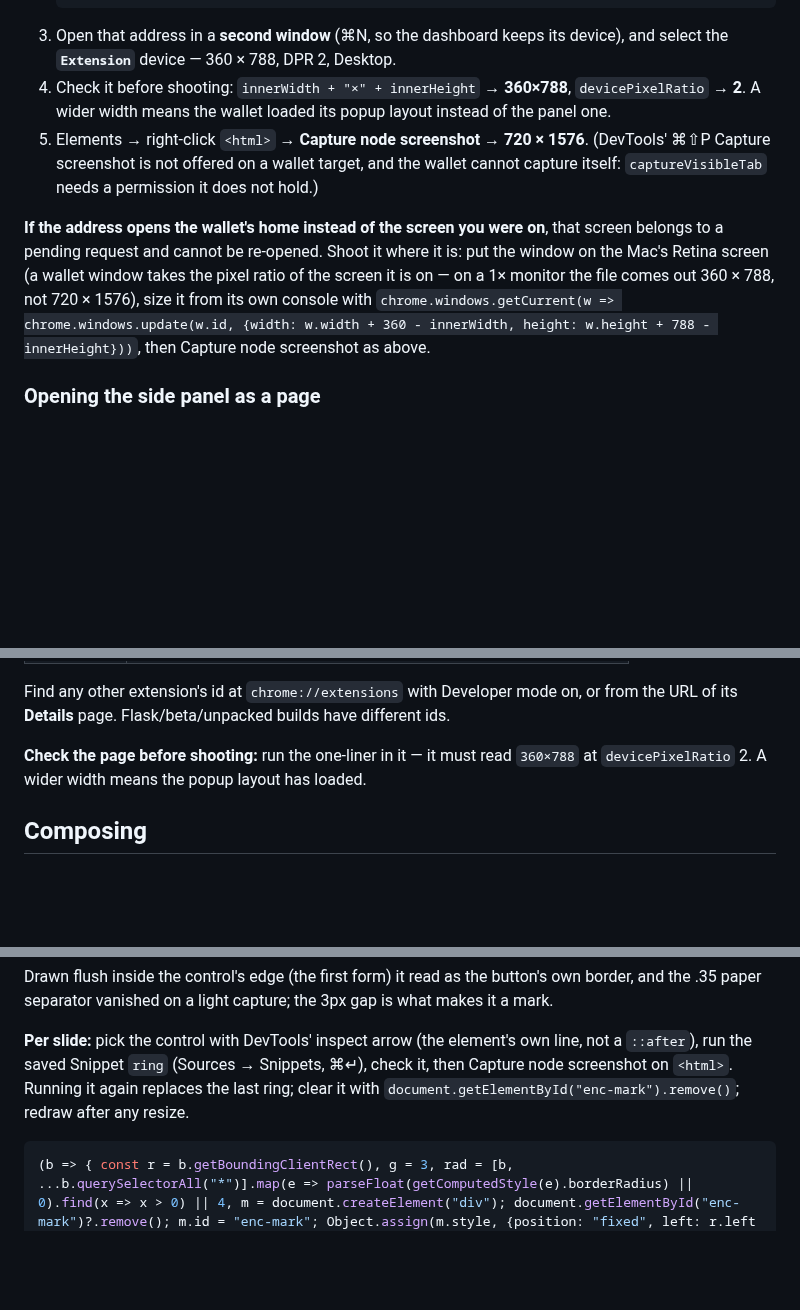
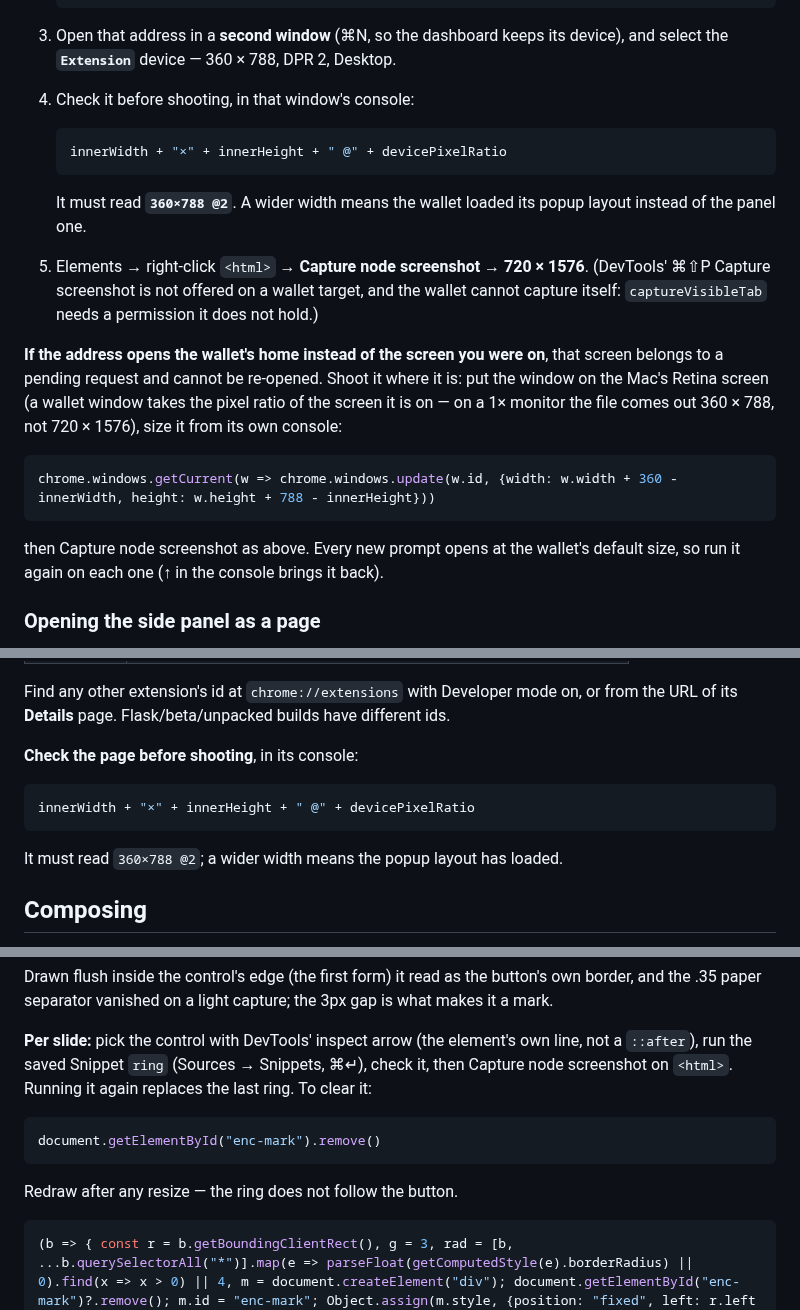
Before and after one commit to encapsulate-xyz/website-css, a Markdown page: notion/guide-screenshots.md, 3 parts joined by grey strips. Drawn GitHub-style; blank space fills up the shorter version.

Commit message:
Guide screenshots: every console line is its own code block
Co-Authored-By: Claude Opus 5 (1M context) <noreply@anthropic.com>
Claude-Session: https://claude.ai/code/session_01K54BCe8v7TyhaKoo1gc8XL

````diff
--- a/notion/guide-screenshots.md
+++ b/notion/guide-screenshots.md
@@ -84,8 +84,14 @@ which screen the window is on.
    ```
 3. Open that address in a **second window** (⌘N, so the dashboard keeps its device), and select the
    **`Extension`** device — 360 × 788, DPR 2, Desktop.
-4. Check it before shooting: `innerWidth + "×" + innerHeight` → **360×788**, `devicePixelRatio`
-   → **2**. A wider width means the wallet loaded its popup layout instead of the panel one.
+4. Check it before shooting, in that window's console:
+
+   ```js
+   innerWidth + "×" + innerHeight + " @" + devicePixelRatio
+   ```
+
+   It must read **`360×788 @2`**. A wider width means the wallet loaded its popup layout instead
+   of the panel one.
 5. Elements → right-click `<html>` → **Capture node screenshot** → **720 × 1576**. (DevTools'
    ⌘⇧P Capture screenshot is not offered on a wallet target, and the wallet cannot capture itself:
    `captureVisibleTab` needs a permission it does not hold.)
@@ -93,9 +99,14 @@ which screen the window is on.
 **If the address opens the wallet's home instead of the screen you were on**, that screen belongs
 to a pending request and cannot be re-opened. Shoot it where it is: put the window on the Mac's
 Retina screen (a wallet window takes the pixel ratio of the screen it is on — on a 1× monitor the
-file comes out 360 × 788, not 720 × 1576), size it from its own console with
-`chrome.windows.getCurrent(w => chrome.windows.update(w.id, {width: w.width + 360 - innerWidth, height: w.height + 788 - innerHeight}))`,
-then Capture node screenshot as above.
+file comes out 360 × 788, not 720 × 1576), size it from its own console:
+
+```js
+chrome.windows.getCurrent(w => chrome.windows.update(w.id, {width: w.width + 360 - innerWidth, height: w.height + 788 - innerHeight}))
+```
+
+then Capture node screenshot as above. Every new prompt opens at the wallet's default size, so run
+it again on each one (↑ in the console brings it back).
 
 ### Opening the side panel as a page
 
@@ -114,8 +125,13 @@ the popup's).
 Find any other extension's id at `chrome://extensions` with Developer mode on, or from the URL of
 its **Details** page. Flask/beta/unpacked builds have different ids.
 
-**Check the page before shooting:** run the one-liner in it — it must read `360×788` at
-`devicePixelRatio` 2. A wider width means the popup layout has loaded.
+**Check the page before shooting**, in its console:
+
+```js
+innerWidth + "×" + innerHeight + " @" + devicePixelRatio
+```
+
+It must read `360×788 @2`; a wider width means the popup layout has loaded.
 
 ## Composing
 
@@ -167,8 +183,13 @@ Drawn flush inside the control's edge (the first form) it read as the button's o
 
 **Per slide:** pick the control with DevTools' inspect arrow (the element's own line, not a
 `::after`), run the saved Snippet `ring` (Sources → Snippets, ⌘↵), check it, then Capture node
-screenshot on `<html>`. Running it again replaces the last ring; clear it with
-`document.getElementById("enc-mark").remove()`; redraw after any resize.
+screenshot on `<html>`. Running it again replaces the last ring. To clear it:
+
+```js
+document.getElementById("enc-mark").remove()
+```
+
+Redraw after any resize — the ring does not follow the button.
 
 ```js
 (b => { const r = b.getBoundingClientRect(), g = 3, rad = [b, ...b.querySelectorAll("*")].map(e => parseFloat(getComputedStyle(e).borderRadius) || 0).find(x => x > 0) || 4, m = document.createElement("div"); document.getElementById("enc-mark")?.remove(); m.id = "enc-mark"; Object.assign(m.style, {position: "fixed", left: r.left - g - 2 + "px", top: r.top - g - 2 + "px", width: r.width + 2 * (g + 2) + "px", height: r.height + 2 * (g + 2) + "px", boxSizing: "border-box", border: "2px solid #000", borderRadius: rad + g + 2 + "px", pointerEvents: "none", zIndex: 2147483647}); document.body.append(m); })($0)
````
